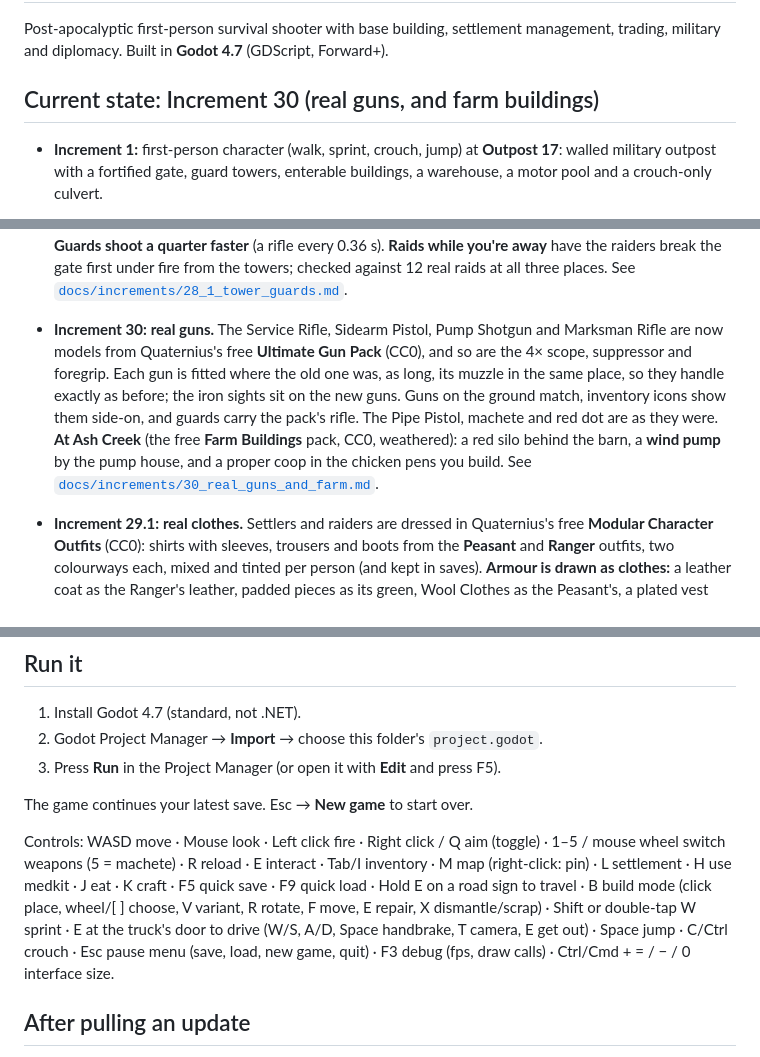
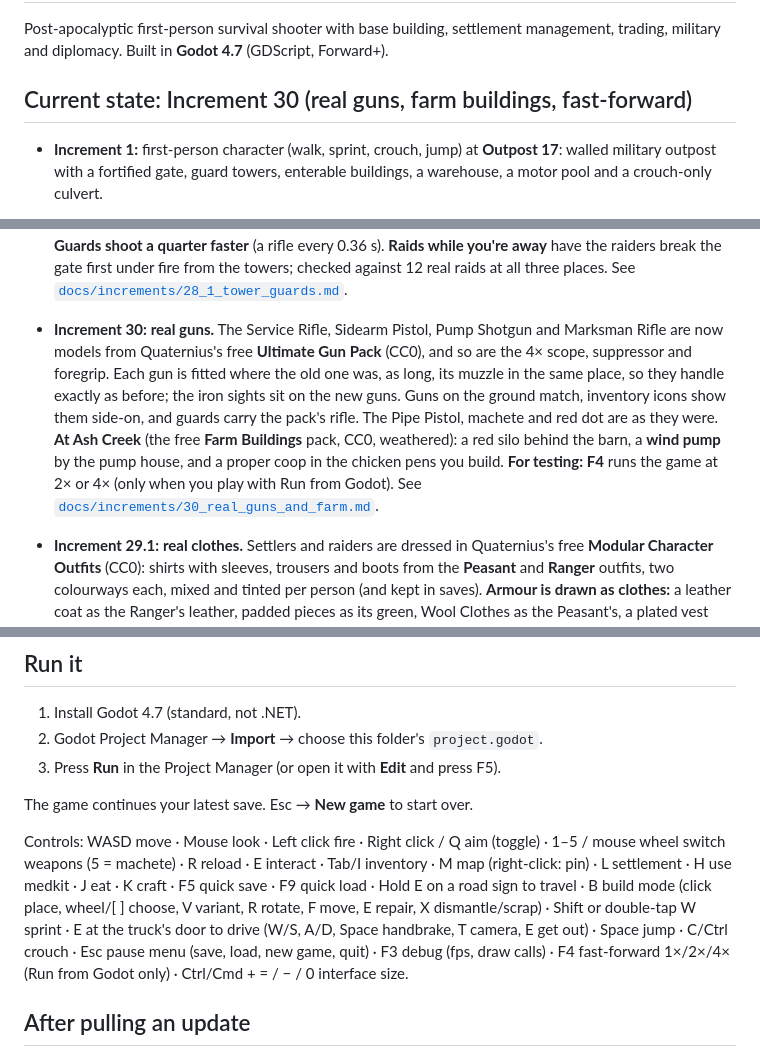
Before and after one commit to debacamedia/Ashfall-Reclamation, a Markdown page: README.md, 3 parts joined by grey strips. Drawn GitHub-style.

Commit message:
WIP 30: settled tests, fast-forward docs

```diff
--- a/README.md
+++ b/README.md
@@ -2,7 +2,7 @@
 
 Post-apocalyptic first-person survival shooter with base building, settlement management, trading, military and diplomacy. Built in **Godot 4.7** (GDScript, Forward+).
 
-## Current state: Increment 30 (real guns, and farm buildings)
+## Current state: Increment 30 (real guns, farm buildings, fast-forward)
 - **Increment 1:** first-person character (walk, sprint, crouch, jump) at **Outpost 17**: walled military outpost with a fortified gate, guard towers, enterable buildings, a warehouse, a motor pool and a crouch-only culvert.
 - **Increment 2:** service rifle (full-auto, reload, recoil, spread, muzzle flash, bullet holes), reusable `HealthComponent`, and a **firing range** east of the gate.
 - **Increment 3:** player health, fall damage, burning barrels, a 6 m range tower, damage feedback, death screen, and respawn via `GameMode`.
@@ -52,7 +52,7 @@ Post-apocalyptic first-person survival shooter with base building, settlement ma
 - **Increment 26:** **the mid zone's seven places built out** (they were blockouts in 25): Red Mesa's ruined town (saloon, general store, a church with a bell-tower lookout, the sheriff's office, a garage), Dry River Pump Station (a raised reservoir, the pump house, quarters), Cinder Quarry (a face in three benches, the crusher, the magazine), Iron Vein Rail Yard (engine shed with a locomotive, warehouse, yard office, signal box, wagons), Dusthaven (apartments, hotel, clinic, bar, bank, market hall, police station, garage), Broken Spur Truck Stop (fuel canopy, diner with a stove, garage, motel) and **Raider Camp Scorch** (scrap walls, gate towers, the Warlord's Hall). 67 containers from 11 richer loot tables (three armouries that always hold a gun), 45 salvage piles, 17 ladders, 6 workbenches. A tougher raider: the **Scorch Marauder** (scrap plate takes a quarter off bullets and blows; 260 health; always drops loot). See [`docs/increments/26_mid_zone_places.md`](docs/increments/26_mid_zone_places.md).
 - **Increment 28:** from your notes on 27.1. **Ash Creek gets the mine's upgrades:** once everything there is built (fences, guard posts, gates, watchtowers), its yard and field fences become a **palisade** with **palisade gates**, then that's **reinforced** (each stage waits for everything planned before it). **Sheep:** plan a **Sheep Pen** (6 sheep, a pair to start); the Rancher feeds them, a fed sheep grows a fleece a day, and **a Farmer shears it: 2 Wool** into the stores. **The Tailor** (a new job; needs a **Tailor's Table** in build mode) spins Wool into **Wool Clothes** until **the stores hold 6**, then makes **padded armour** (hood, coat, trousers) from clothes beyond those, Leather and Scrap Metal, into the Armory Locker. **Everyone dressed:** settlers with nothing on put on Wool Clothes (5% off hits); **guards take armour first** and swap up to better pieces, then everyone else; armour counts in raids for the sheltering too. See [`docs/increments/28_sheep_tailor_ash_creek_palisade.md`](docs/increments/28_sheep_tailor_ash_creek_palisade.md).
 - **Increment 28.1:** from your playtest at the mine, where tower guards came down, went out through the fence and were killed. **Guards up a tower stay there** through a raid and shoot from it; **up there they see 60 m** (40 on the ground), **see anyone along the wall their tower stands against**, shoot over it, and aim steadier. Towers go to guards with guns first. **Guards on the ground stay inside the walls**, going after raiders who get in, not those outside. **Nobody is moved through a fence, palisade or gate** when stuck. **Guards shoot a quarter faster** (a rifle every 0.36 s). **Raids while you're away** have the raiders break the gate first under fire from the towers; checked against 12 real raids at all three places. See [`docs/increments/28_1_tower_guards.md`](docs/increments/28_1_tower_guards.md).
-- **Increment 30:** **real guns.** The Service Rifle, Sidearm Pistol, Pump Shotgun and Marksman Rifle are now models from Quaternius's free **Ultimate Gun Pack** (CC0), and so are the 4× scope, suppressor and foregrip. Each gun is fitted where the old one was, as long, its muzzle in the same place, so they handle exactly as before; the iron sights sit on the new guns. Guns on the ground match, inventory icons show them side-on, and guards carry the pack's rifle. The Pipe Pistol, machete and red dot are as they were. **At Ash Creek** (the free **Farm Buildings** pack, CC0, weathered): a red silo behind the barn, a **wind pump** by the pump house, and a proper coop in the chicken pens you build. See [`docs/increments/30_real_guns_and_farm.md`](docs/increments/30_real_guns_and_farm.md).
+- **Increment 30:** **real guns.** The Service Rifle, Sidearm Pistol, Pump Shotgun and Marksman Rifle are now models from Quaternius's free **Ultimate Gun Pack** (CC0), and so are the 4× scope, suppressor and foregrip. Each gun is fitted where the old one was, as long, its muzzle in the same place, so they handle exactly as before; the iron sights sit on the new guns. Guns on the ground match, inventory icons show them side-on, and guards carry the pack's rifle. The Pipe Pistol, machete and red dot are as they were. **At Ash Creek** (the free **Farm Buildings** pack, CC0, weathered): a red silo behind the barn, a **wind pump** by the pump house, and a proper coop in the chicken pens you build. **For testing: F4** runs the game at 2× or 4× (only when you play with Run from Godot). See [`docs/increments/30_real_guns_and_farm.md`](docs/increments/30_real_guns_and_farm.md).
 - **Increment 29.1:** **real clothes.** Settlers and raiders are dressed in Quaternius's free **Modular Character Outfits** (CC0): shirts with sleeves, trousers and boots from the **Peasant** and **Ranger** outfits, two colourways each, mixed and tinted per person (and kept in saves). **Armour is drawn as clothes:** a leather coat as the Ranger's leather, padded pieces as its green, Wool Clothes as the Peasant's, a plated vest greyed with pauldrons; leather and padded caps are a **hood** over the hair. **Guards wear pauldrons**; the old box vest and chest plates are gone. **Raiders** wear darker clothes, mostly the Ranger's; **Veterans** worn pauldrons; **Scorch Marauders** soot-black with rust-red pauldrons. Eyebrows now take the hair colour. Nothing about how they play changed. See [`docs/increments/29_1_real_clothes.md`](docs/increments/29_1_real_clothes.md).
 - **Increment 29:** **real characters.** Settlers and raiders are animated people from two free CC0 packs by Quaternius (the Universal Animation Library and Universal Base Characters), retargeted onto Godot's humanoid skeleton. **Each settler is their own person** (man or woman, skin tone, hairstyle and colour, their own shirt, trousers and boots, picked from their name and kept in saves), with **each job's gear on their body**: hats, hard hats, aprons, tool belts, armour drawn over the clothes, a rifle or tool in hand. They **walk, run, kneel to farm and build, swing picks and axes, aim and fire, flinch, crouch in raids and go down.** **Raiders** wear dark clothes and red bandanas (Veterans with rusty plate, Scorch Marauders soot-black and rust-red), sprint, swing over their windup, loot and fall. Nothing about how they play changed. See [`docs/increments/29_real_characters.md`](docs/increments/29_real_characters.md).
 - **Increment 27.1:** from your notes on 27. **Gates you can walk through:** the leaves swung on screen but their collision stayed shut; now it follows them (every gate, built ones too). **Black Ridge Mine gets a palisade** instead of the farm fence: tall sharpened stakes patched with scrap (600 health a length), with a **palisade gate** (1,400). **The defences come in stages:** once a place's first stage is built, the next is laid out by itself. At the mine that's **four watchtowers**, then **the palisade reinforced** length by length with scrap sheet, steel bands and spikes (1,200 a length, 3 scrap each); Ash Creek and Northwatch get **two watchtowers** by their gates. **Watchtowers** have their deck at 3.4 m, hard by the wall, so the guard up there sees over it; **guards man the towers first**. Your game from 27 keeps its fence and gate until each palisade length and the new gate replace them; materials handed over come back to the stores. See [`docs/increments/27_1_palisade_and_towers.md`](docs/increments/27_1_palisade_and_towers.md).
@@ -66,7 +66,7 @@ Post-apocalyptic first-person survival shooter with base building, settlement ma
 
 The game continues your latest save. Esc → **New game** to start over.
 
-Controls: WASD move · Mouse look · Left click fire · Right click / Q aim (toggle) · 1–5 / mouse wheel switch weapons (5 = machete) · R reload · E interact · Tab/I inventory · M map (right-click: pin) · L settlement · H use medkit · J eat · K craft · F5 quick save · F9 quick load · Hold E on a road sign to travel · B build mode (click place, wheel/[ ] choose, V variant, R rotate, F move, E repair, X dismantle/scrap) · Shift or double-tap W sprint · E at the truck's door to drive (W/S, A/D, Space handbrake, T camera, E get out) · Space jump · C/Ctrl crouch · Esc pause menu (save, load, new game, quit) · F3 debug (fps, draw calls) · Ctrl/Cmd + = / − / 0 interface size.
+Controls: WASD move · Mouse look · Left click fire · Right click / Q aim (toggle) · 1–5 / mouse wheel switch weapons (5 = machete) · R reload · E interact · Tab/I inventory · M map (right-click: pin) · L settlement · H use medkit · J eat · K craft · F5 quick save · F9 quick load · Hold E on a road sign to travel · B build mode (click place, wheel/[ ] choose, V variant, R rotate, F move, E repair, X dismantle/scrap) · Shift or double-tap W sprint · E at the truck's door to drive (W/S, A/D, Space handbrake, T camera, E get out) · Space jump · C/Ctrl crouch · Esc pause menu (save, load, new game, quit) · F3 debug (fps, draw calls) · F4 fast-forward 1×/2×/4× (Run from Godot only) · Ctrl/Cmd + = / − / 0 interface size.
 
 ## After pulling an update
 Press **Run** as usual. If the update added scripts or art, the first launch shows **"Getting the update ready"** for a minute or two and then restarts by itself (Increment 24.1).
```
Also changed, not shown: docs/increments/30_real_guns_and_farm.md (+22 -2 lines), docs/screenshots/30_fast_forward.jpg (added), 6 other files.
